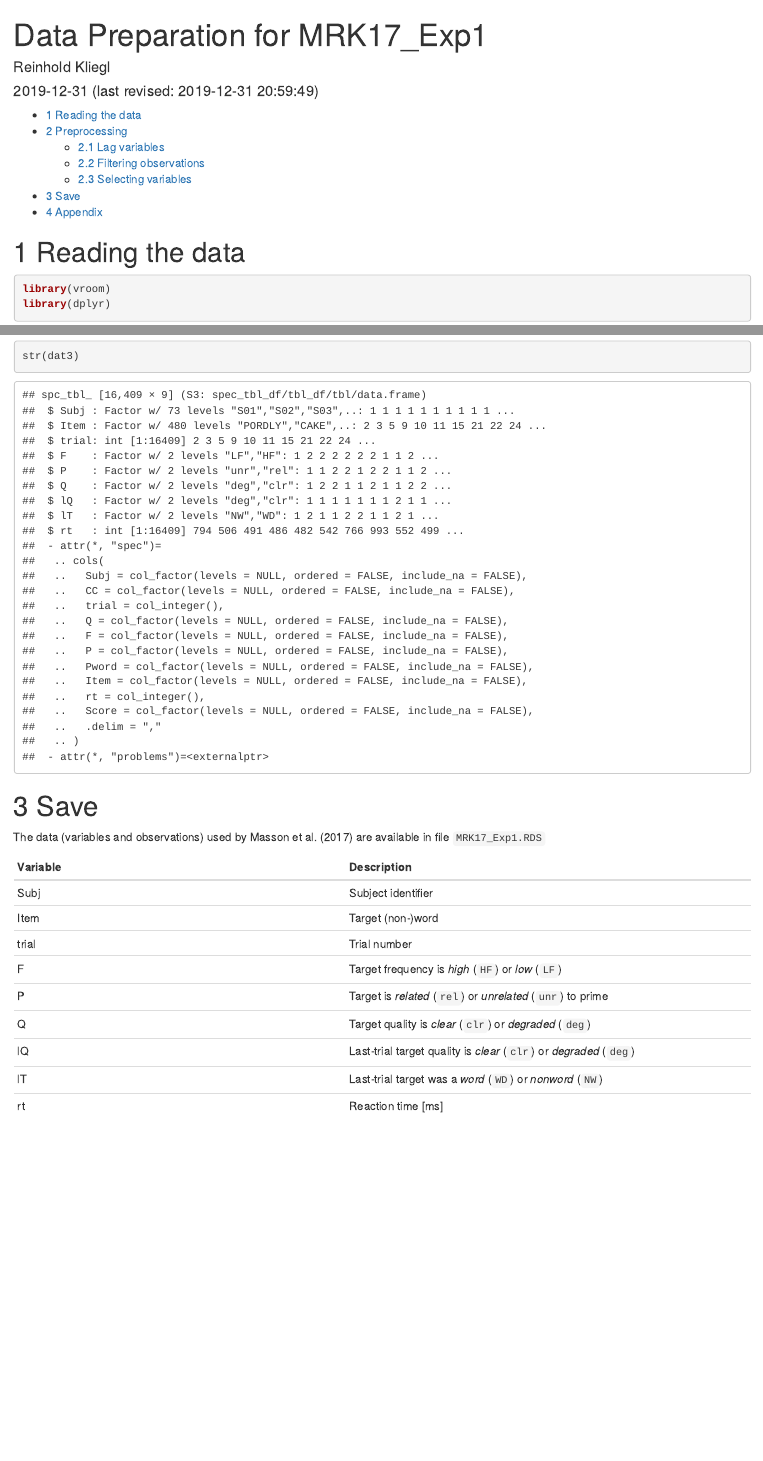
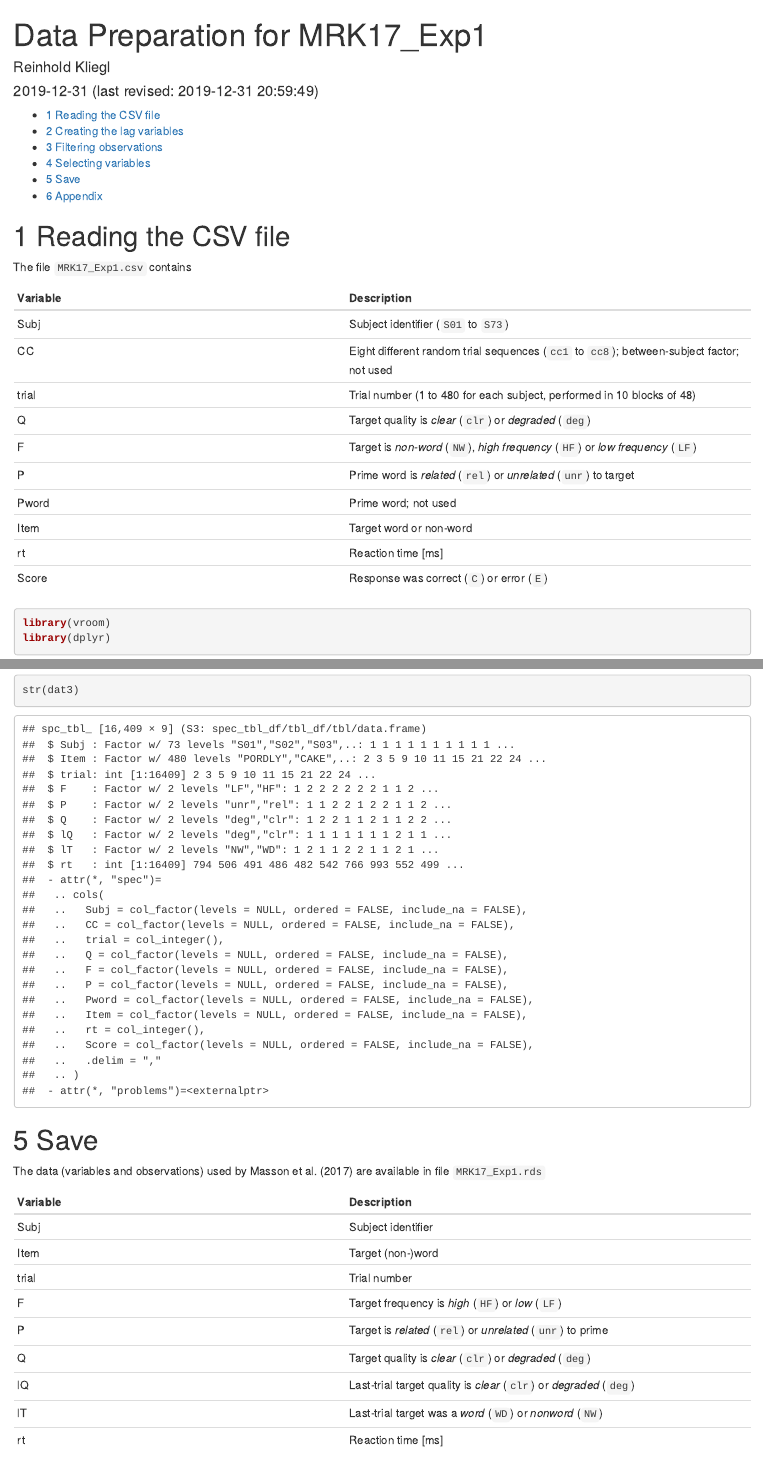
Before and after one commit to smlp2020-stream4/mrk17, an R Markdown document (DataPrep.Rmd): the page in a window 1100 px wide, from its top, and a second part further down, joined at a grey line. Rendered offline with R 4.5, knitr and Pandoc, with nearby package versions.

Commit message:
Minor revisions and adjustments

````diff
--- a/DataPrep.Rmd
+++ b/DataPrep.Rmd
@@ -14,7 +14,22 @@ editor_options:
   chunk_output_type: console
 ---
 
-# Reading the data
+# Reading the CSV file
+
+The file `MRK17_Exp1.csv` contains
+
+|Variable | Description|
+|---------|----------- |
+|Subj     | Subject identifier (`S01` to `S73`)|
+|CC       | Eight different random trial sequences (`cc1` to `cc8`); between-subject factor; not used |
+|trial    | Trial number (1 to 480 for each subject, performed in 10 blocks of 48)|
+|Q        | Target quality is _clear_ (`clr`) or _degraded_  (`deg`) |
+|F        | Target is _non-word_ (`NW`), _high frequency_ (`HF`) or _low frequency_ (`LF`)|
+|P        | Prime word is _related_ (`rel`) or _unrelated_ (`unr`) to target |
+|Pword    | Prime word; not used |
+|Item     | Target word or non-word  |
+|rt       | Reaction time [ms] |
+|Score    | Response was correct (`C`) or error (`E`)|
 
 ```{r}
 library(vroom)
@@ -67,7 +80,7 @@ str(dat3)
 
 # Save
 
-The data (variables and observations) used by Masson et al. (2017) are available in file `MRK17_Exp1.RDS`
+The data (variables and observations) used by Masson et al. (2017) are available in file `MRK17_Exp1.rds`
 
 |Variable | Description|
 |---------|----------- |
````
Also changed, not shown: DataPrep.Rmd (12 more changed lines), 1 other file.
